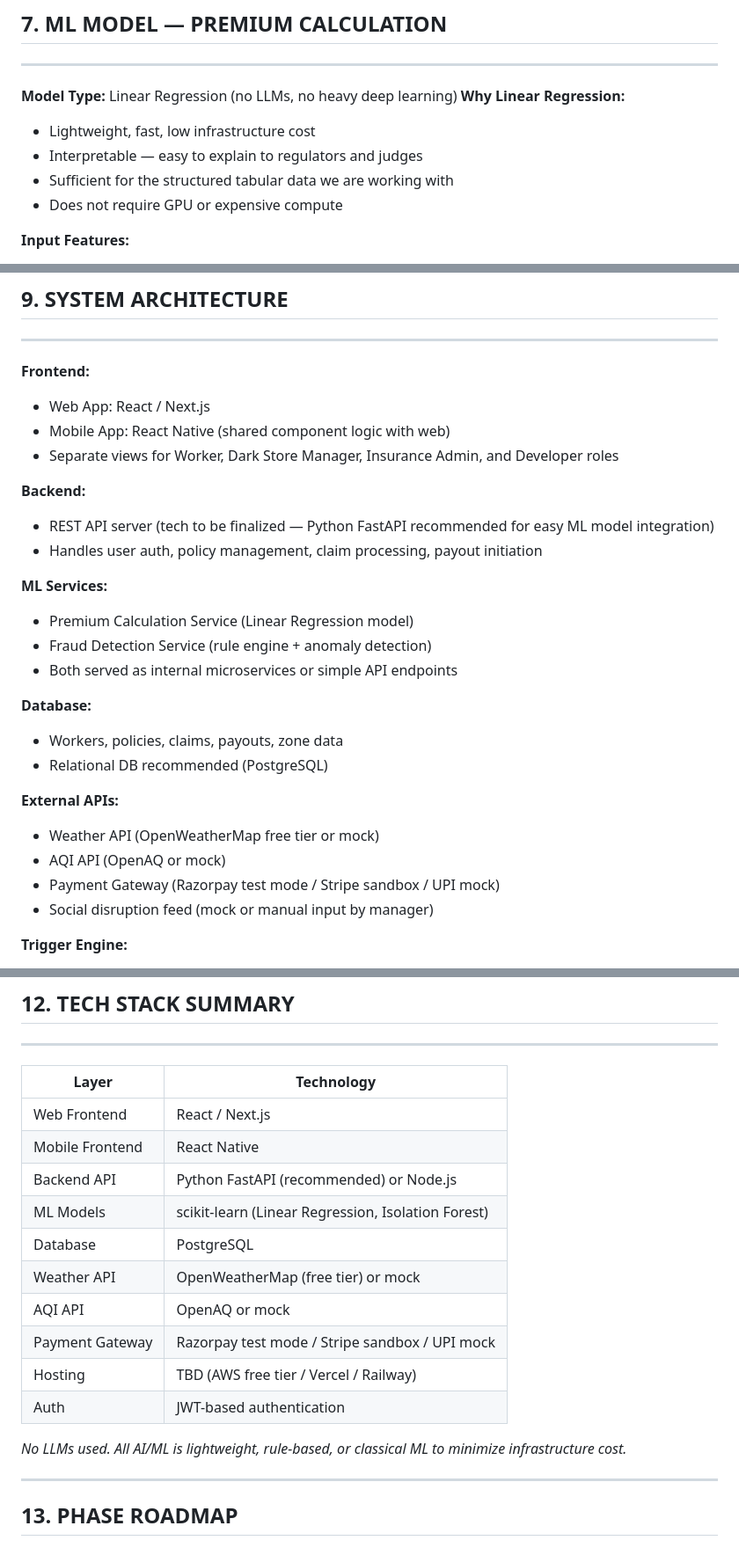
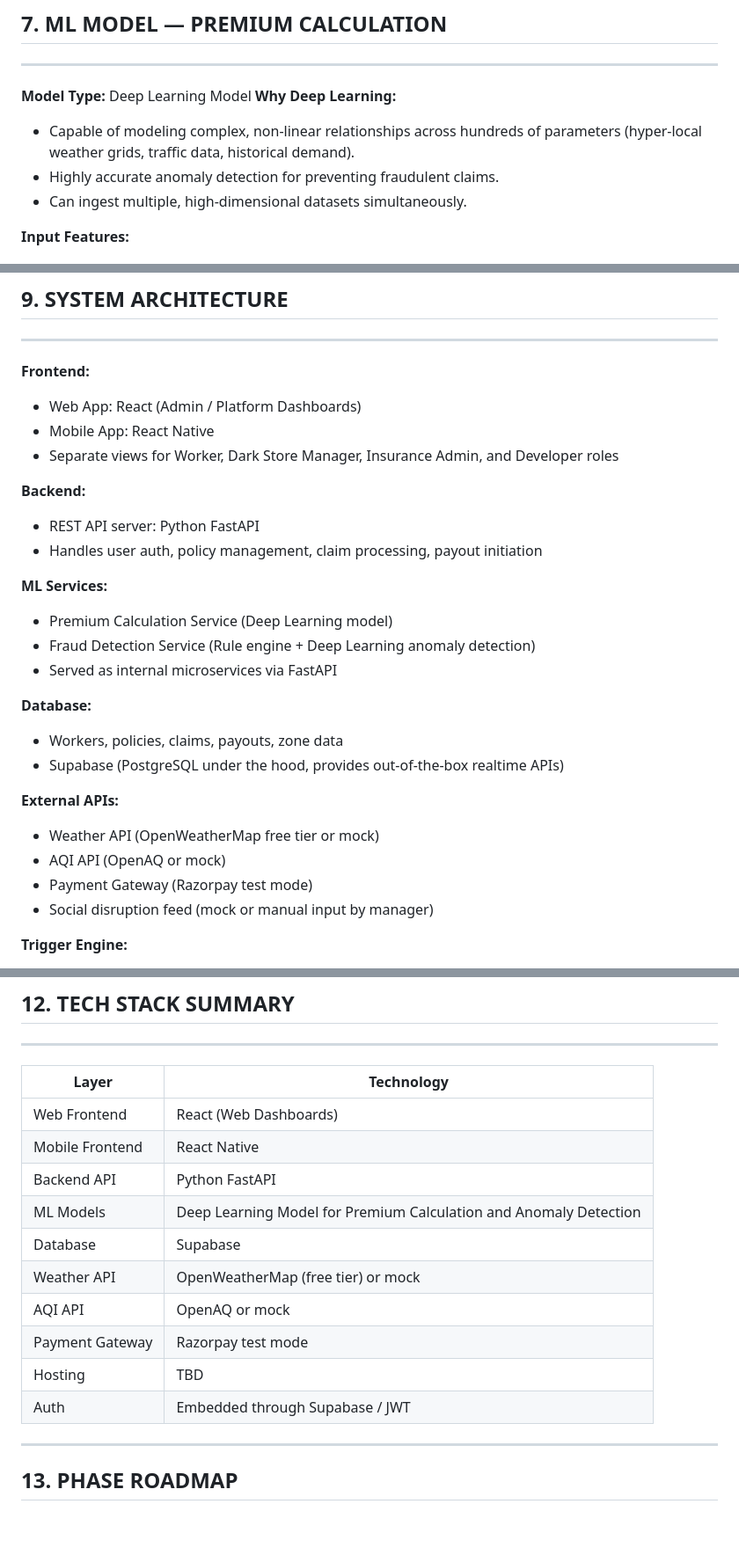
Before and after one commit to MADS-mata-amrita-development-society/guidewire-cloud, a Markdown page: Aegis_Specification.md, 3 parts joined by grey strips. Shown at 88% size. Rendered like a GitHub page; blank space fills up the shorter version.

```diff
--- a/Aegis_Specification.md
+++ b/Aegis_Specification.md
@@ -181,12 +181,11 @@ that are objectively verifiable — not personal health events.
 ## 7. ML MODEL — PREMIUM CALCULATION
 ----------------------------------------------------------------
 
-**Model Type:** Linear Regression (no LLMs, no heavy deep learning)
-**Why Linear Regression:**
-- Lightweight, fast, low infrastructure cost
-- Interpretable — easy to explain to regulators and judges
-- Sufficient for the structured tabular data we are working with
-- Does not require GPU or expensive compute
+**Model Type:** Deep Learning Model
+**Why Deep Learning:**
+- Capable of modeling complex, non-linear relationships across hundreds of parameters (hyper-local weather grids, traffic data, historical demand).
+- Highly accurate anomaly detection for preventing fraudulent claims.
+- Can ingest multiple, high-dimensional datasets simultaneously.
 
 **Input Features:**
 - zone_risk_score (historical disruption frequency per zone)
@@ -241,27 +239,27 @@ Fraud detection is rule-based and ML-assisted. No LLMs involved.
 ----------------------------------------------------------------
 
 **Frontend:**
-- Web App: React / Next.js
-- Mobile App: React Native (shared component logic with web)
+- Web App: React (Admin / Platform Dashboards)
+- Mobile App: React Native
 - Separate views for Worker, Dark Store Manager, Insurance Admin, and Developer roles
 
 **Backend:**
-- REST API server (tech to be finalized — Python FastAPI recommended for easy ML model integration)
+- REST API server: Python FastAPI
 - Handles user auth, policy management, claim processing, payout initiation
 
 **ML Services:**
-- Premium Calculation Service (Linear Regression model)
-- Fraud Detection Service (rule engine + anomaly detection)
-- Both served as internal microservices or simple API endpoints
+- Premium Calculation Service (Deep Learning model)
+- Fraud Detection Service (Rule engine + Deep Learning anomaly detection)
+- Served as internal microservices via FastAPI
 
 **Database:**
 - Workers, policies, claims, payouts, zone data
-- Relational DB recommended (PostgreSQL)
+- Supabase (PostgreSQL under the hood, provides out-of-the-box realtime APIs)
 
 **External APIs:**
 - Weather API (OpenWeatherMap free tier or mock)
 - AQI API (OpenAQ or mock)
-- Payment Gateway (Razorpay test mode / Stripe sandbox / UPI mock)
+- Payment Gateway (Razorpay test mode)
 - Social disruption feed (mock or manual input by manager)
 
 **Trigger Engine:**
@@ -341,18 +339,16 @@ Full claim record stored: trigger data, fraud score, approval method, payout amo
 
 | Layer | Technology |
 | --- | --- |
-| Web Frontend | React / Next.js |
+| Web Frontend | React (Web Dashboards) |
 | Mobile Frontend | React Native |
-| Backend API | Python FastAPI (recommended) or Node.js |
-| ML Models | scikit-learn (Linear Regression, Isolation Forest) |
-| Database | PostgreSQL |
+| Backend API | Python FastAPI |
+| ML Models | Deep Learning Model for Premium Calculation and Anomaly Detection |
+| Database | Supabase |
 | Weather API | OpenWeatherMap (free tier) or mock |
 | AQI API | OpenAQ or mock |
-| Payment Gateway | Razorpay test mode / Stripe sandbox / UPI mock |
-| Hosting | TBD (AWS free tier / Vercel / Railway) |
-| Auth | JWT-based authentication |
-
-*No LLMs used. All AI/ML is lightweight, rule-based, or classical ML to minimize infrastructure cost.*
+| Payment Gateway | Razorpay test mode |
+| Hosting | TBD |
+| Auth | Embedded through Supabase / JWT |
 
 ---
 
```
Also changed, not shown: other parts of Aegis_Specification.md (+7 -9 lines), README.md (+9 -8 lines).
